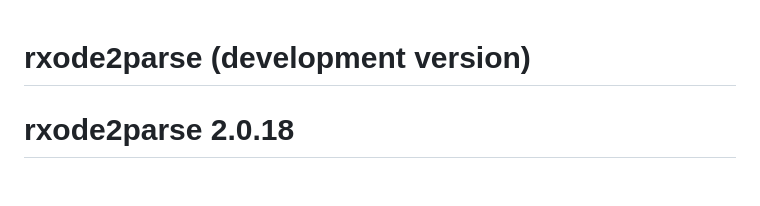
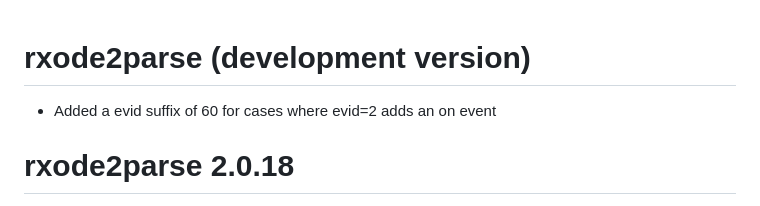
Before and after one commit to nlmixr2/rxode2parse, a Markdown page: NEWS.md, the part around the change. Rendered like a GitHub page.

Commit message:
Add to news

```diff
--- a/NEWS.md
+++ b/NEWS.md
@@ -1,4 +1,6 @@
 # rxode2parse (development version)
+
+* Added a evid suffix of 60 for cases where evid=2 adds an on event
 
 # rxode2parse 2.0.18
 
```
